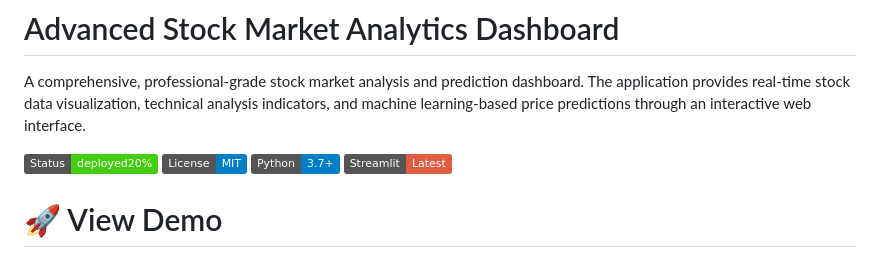
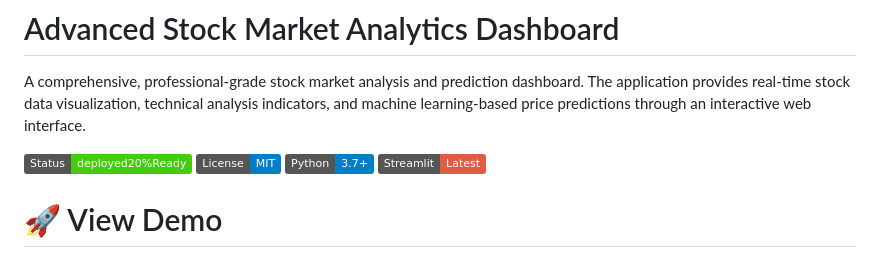
Before and after one commit to Reaishma/Advanced-Stock-market-analytics-dashboard-, a Markdown page: README.md, the part around the change. Rendered like a GitHub page; badges without logos.

```diff
--- a/README.md
+++ b/README.md
@@ -2,7 +2,7 @@
 
 A comprehensive, professional-grade stock market analysis and prediction dashboard. The application provides real-time stock data visualization, technical analysis indicators, and machine learning-based price predictions through an interactive web interface.
 
-![Dashboard Preview](https://img.shields.io/badge/Status-deployed20%-brightgreen)
+![Dashboard Preview](https://img.shields.io/badge/Status-deployed20%Ready-brightgreen)
 ![License](https://img.shields.io/badge/License-MIT-blue)
 ![Python](https://img.shields.io/badge/Python-3.7%2B-blue)
 ![Streamlit](https://img.shields.io/badge/Streamlit-Latest-red)
```
